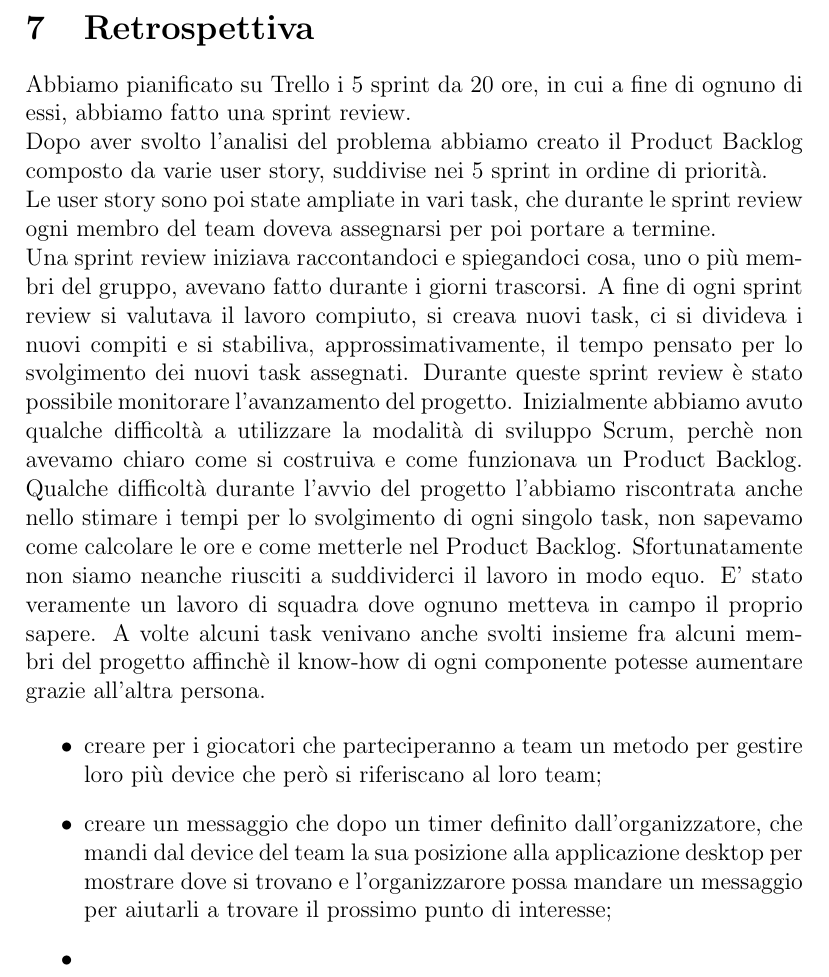
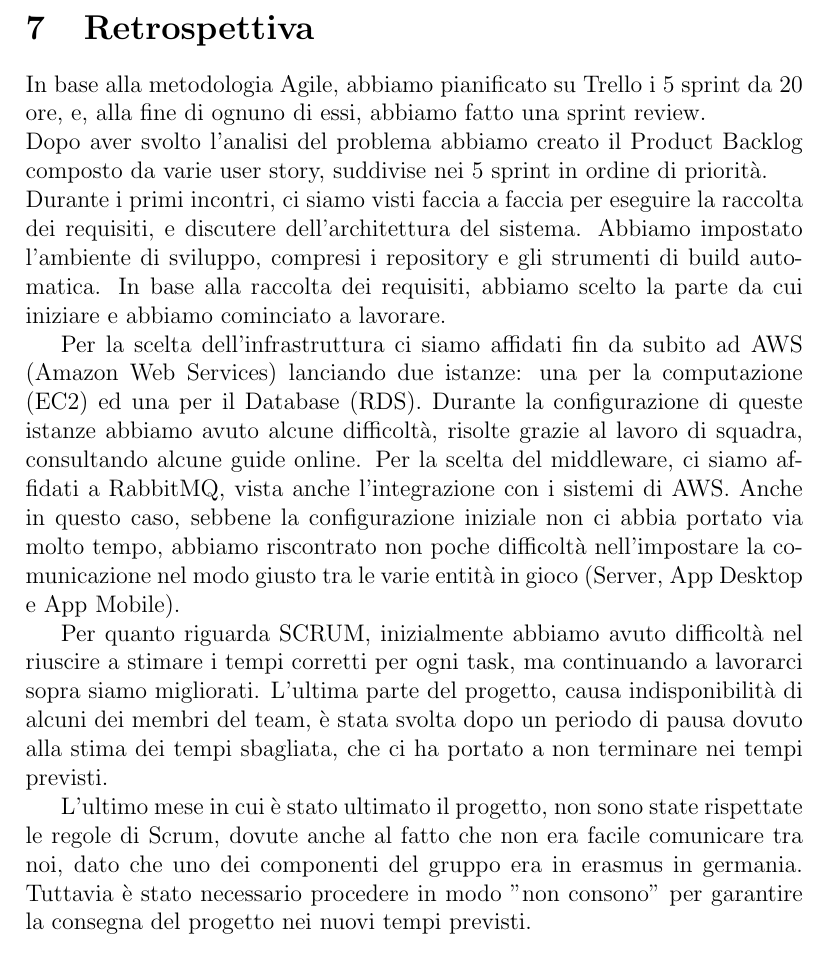
Before and after one commit to chicca1210/THOReport, a LaTeX document (Report.tex): part of page 34 of 34, cut so that both start at the same text. Compiled offline with pdfLaTeX.

Commit message:
Final Commit

```diff
--- a/Report.tex
+++ b/Report.tex
@@ -478,13 +478,17 @@ L'eccezione NoMsgDefinedException viene lanciata nel caso il msgType sia sconosc
 \newpage
 \section{Retrospettiva}
 %Restrospettiva (descrizione finale dettagliata dell'andamento dello sviluppo, del backlog, delle iterazioni; commenti finali)
-Abbiamo pianificato su Trello i 5 sprint da 20 ore, in cui a fine di ognuno di essi, abbiamo fatto una sprint review.\\Dopo aver svolto l'analisi del problema abbiamo creato il Product Backlog composto da varie user story, suddivise nei 5 sprint in ordine di priorità. \\
-Le user story sono poi state ampliate in vari task, che durante le sprint review ogni membro del team doveva assegnarsi per poi portare a termine. \\Una sprint review iniziava raccontandoci e spiegandoci cosa, uno o più membri del gruppo, avevano fatto durante i giorni trascorsi. A fine di ogni sprint review si valutava il lavoro compiuto, si creava nuovi task, ci si divideva i nuovi compiti e si stabiliva, approssimativamente, il tempo pensato per lo svolgimento dei nuovi task assegnati. Durante queste sprint review è stato possibile monitorare l'avanzamento del progetto. Inizialmente abbiamo avuto qualche difficoltà a utilizzare la modalità di sviluppo Scrum, perchè non avevamo chiaro come si costruiva e come funzionava un Product Backlog. Qualche difficoltà durante l'avvio del progetto l'abbiamo riscontrata anche nello stimare i tempi per lo svolgimento di ogni singolo task, non sapevamo come calcolare le ore e come metterle nel Product Backlog. Sfortunatamente non siamo neanche riusciti a suddividerci il lavoro in modo equo. E' stato veramente un lavoro di squadra dove ognuno metteva in campo il proprio sapere. A volte alcuni task venivano anche svolti insieme fra alcuni membri del progetto affinchè il know-how di ogni componente potesse aumentare grazie all'altra persona.
+In base alla metodologia Agile, abbiamo pianificato su Trello i 5 sprint da 20 ore, e, alla fine di ognuno di essi, abbiamo fatto una sprint review.\\Dopo aver svolto l'analisi del problema abbiamo creato il Product Backlog composto da varie user story, suddivise nei 5 sprint in ordine di priorità. \\
+Durante i primi incontri, ci siamo visti faccia a faccia per eseguire la raccolta dei requisiti, e discutere dell'architettura del sistema. Abbiamo impostato l'ambiente di sviluppo, compresi i repository e gli strumenti di build automatica.
+In base alla raccolta dei requisiti, abbiamo scelto la parte da cui iniziare e abbiamo cominciato a lavorare.
 
-\begin{itemize}
-	\item creare per i giocatori che parteciperanno a team un metodo per gestire loro più device che però si riferiscano al loro team;
-	\item creare un messaggio che dopo un timer definito dall'organizzatore, che mandi dal device del team la sua posizione alla applicazione desktop per mostrare dove si trovano e l'organizzarore possa mandare un messaggio per aiutarli a trovare il prossimo punto di interesse;
-	\item
-\end{itemize}
+Per la scelta dell'infrastruttura ci siamo affidati fin da subito ad AWS (Amazon Web Services) lanciando due istanze: una per la computazione (EC2) ed una per il Database (RDS).
+Durante la configurazione di queste istanze abbiamo avuto alcune difficoltà, risolte grazie al lavoro di squadra, consultando alcune guide online.
+Per la scelta del middleware, ci siamo affidati a RabbitMQ, vista anche l'integrazione con i sistemi di AWS. Anche in questo caso, sebbene la configurazione iniziale non ci abbia portato via molto tempo, abbiamo riscontrato non poche difficoltà nell'impostare la comunicazione nel modo giusto tra le varie entità in gioco (Server, App Desktop e App Mobile).
+
+Per quanto riguarda SCRUM, inizialmente abbiamo avuto difficoltà nel riuscire a stimare i tempi corretti per ogni task, ma continuando a lavorarci sopra siamo migliorati. L'ultima parte del progetto, causa indisponibilità di alcuni dei membri del team, è stata svolta dopo un periodo di pausa dovuto alla stima dei tempi sbagliata, che ci ha portato a non terminare nei tempi previsti.
+
+L'ultimo mese in cui è stato ultimato il progetto, non sono state rispettate le regole di Scrum, dovute anche al fatto che non era facile comunicare tra noi, dato che uno dei componenti del gruppo era in erasmus in germania. Tuttavia è stato necessario procedere in modo "non consono" per garantire la consegna del progetto nei nuovi tempi previsti.
+
 \vspace{-30pt}
 \end{document}
```
